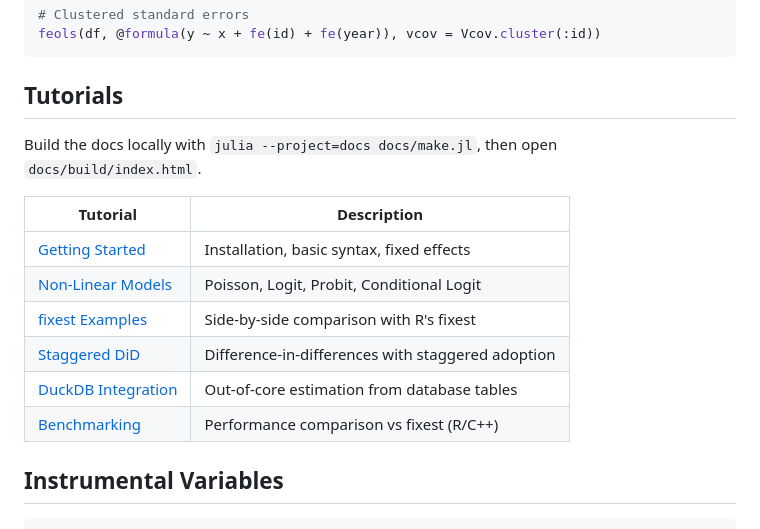
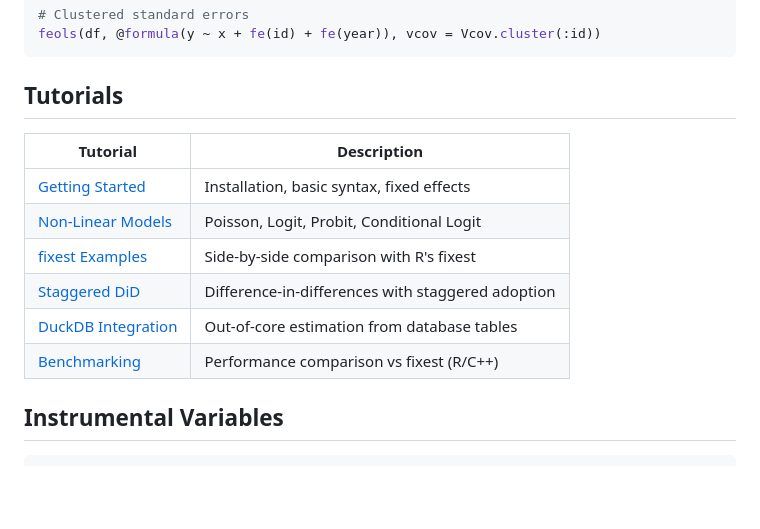
Before and after one commit to xiangao/Panelest.jl, a Markdown page: README.md, the part around one of its changes. Rendered like a GitHub page; blank space fills up the shorter version.

```diff
--- a/README.md
+++ b/README.md
@@ -54,7 +54,5 @@ feols(df, @formula(y ~ x + fe(id) + fe(year)), vcov = Vcov.cluster(:id))
 
 ## Tutorials
 
-Build the docs locally with `julia --project=docs docs/make.jl`, then open `docs/build/index.html`.
-
 | Tutorial | Description |
 |----------|-------------|
```
Also changed, not shown: other parts of README.md (+6 -6 lines).
